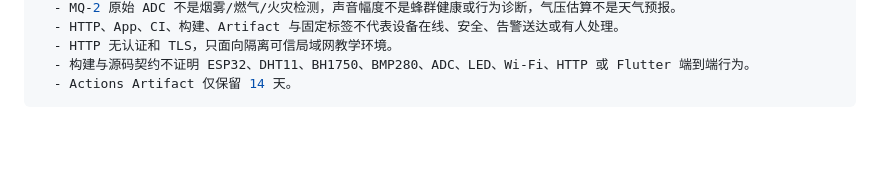
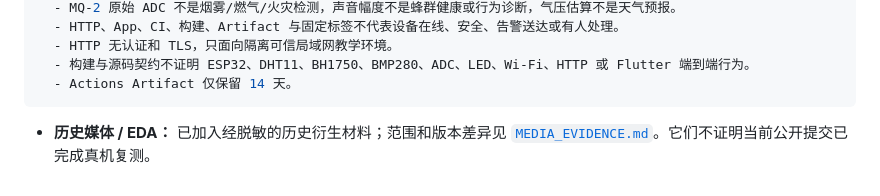
Before and after one commit to rongyishuaige7/esp32-beehive-monitor, a Markdown page: docs/HARDWARE_LAB_CARD.md, the part around the change. Rendered like a GitHub page; blank space fills up the shorter version.

````diff
--- a/docs/HARDWARE_LAB_CARD.md
+++ b/docs/HARDWARE_LAB_CARD.md
@@ -13,3 +13,5 @@ known_boundaries:
   - 构建与源码契约不证明 ESP32、DHT11、BH1750、BMP280、ADC、LED、Wi-Fi、HTTP 或 Flutter 端到端行为。
   - Actions Artifact 仅保留 14 天。
 ```
+
+- **历史媒体 / EDA：** 已加入经脱敏的历史衍生材料；范围和版本差异见 [`MEDIA_EVIDENCE.md`](MEDIA_EVIDENCE.md)。它们不证明当前公开提交已完成真机复测。
````
Also changed, not shown: README.md (+9 -0 lines), docs/MEDIA_EVIDENCE.md (added, +27 -0 lines), docs/PROJECT_STATUS.md (+6 -0 lines), assets/photos/historical-prototype.jpg (added), 3 other files.
